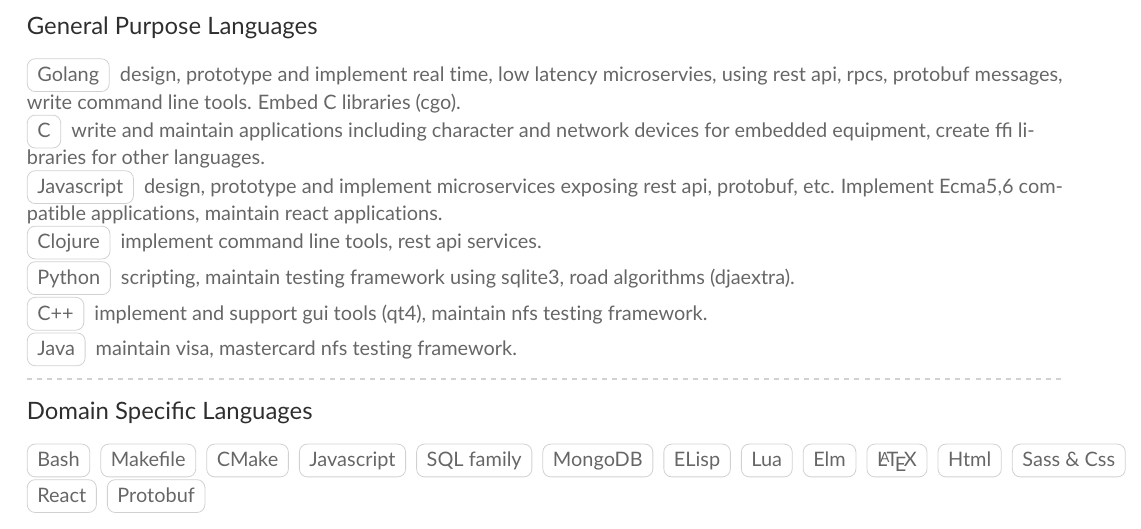
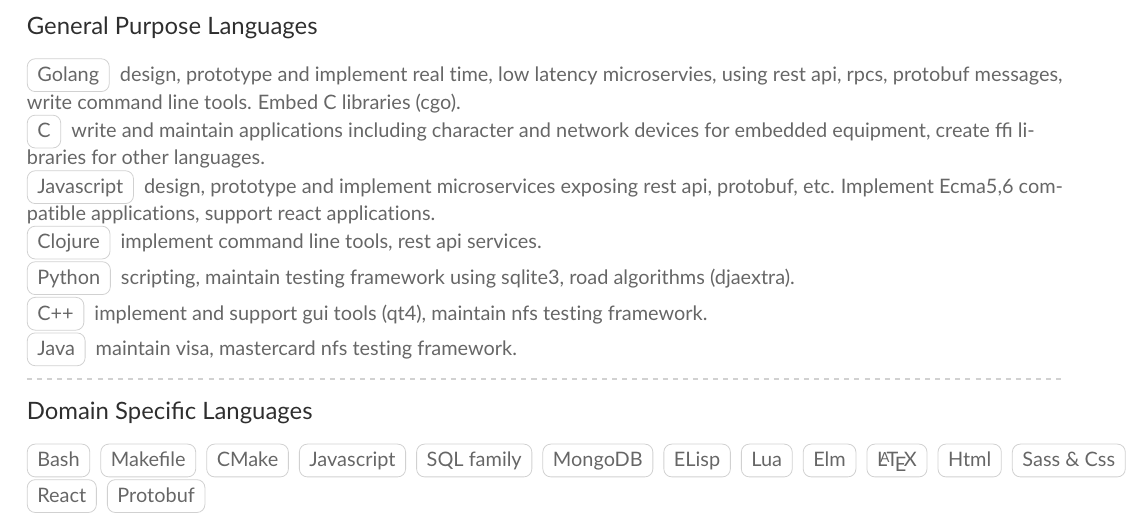
Before and after one commit to illia-danko/cv, a LaTeX CV (cv.tex): part of page 2 of 2, cut so that both start at the same text. Compiled offline with pdfLaTeX.

Commit message:
Update cv #2

```diff
--- a/cv.tex
+++ b/cv.tex
@@ -139,7 +139,7 @@ Overall, nine years of working experience in the field. Have participated in var
 
 \cvtag{C} write and maintain applications including character and network devices for embedded equipment, create ffi libraries for other languages.
 
-\cvtag{Javascript} design, prototype and implement microservices exposing rest api, protobuf, etc. Implement Ecma5,6 compatible applications, maintain react applications.
+\cvtag{Javascript} design, prototype and implement microservices exposing rest api, protobuf, etc. Implement Ecma5,6 compatible applications, support react applications.
 
 \cvtag{Clojure} implement command line tools, rest api services.
 
```
Also changed, not shown: cv.pdf.
